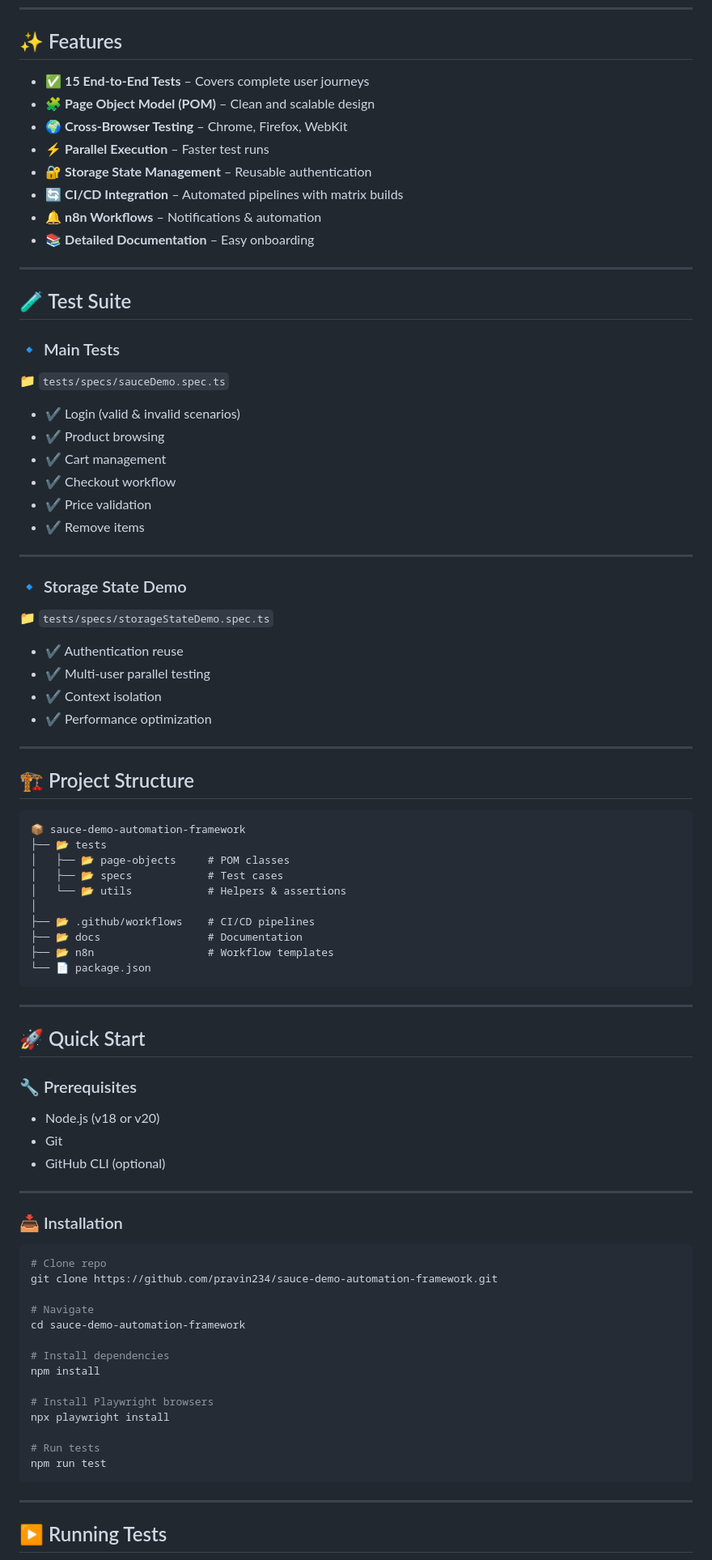
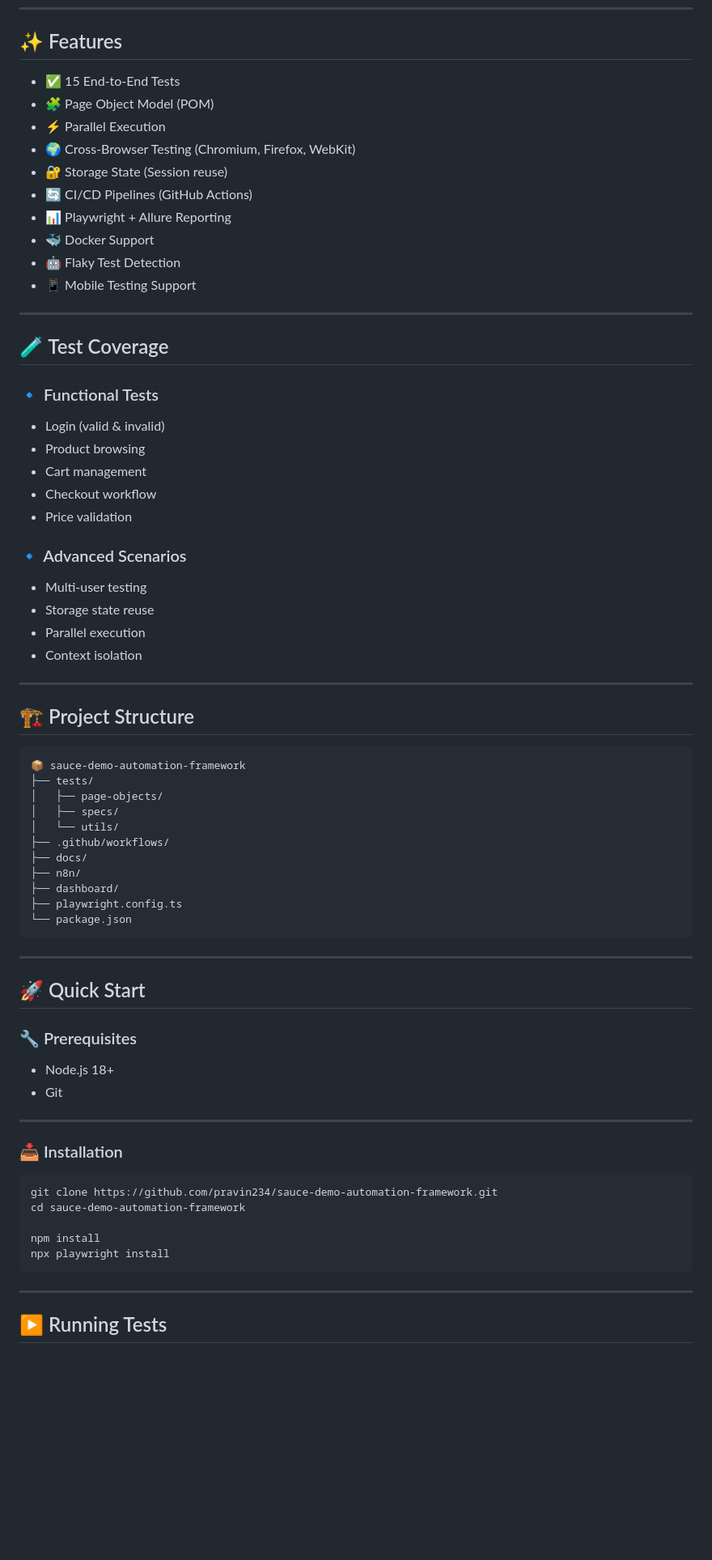
Before and after one commit to pravin234/sauce-demo-automation-framework, a Markdown page: README.md, the part around one of its changes. Shown at 81% size. Drawn GitHub-style; blank space fills up the shorter version.

````diff
--- a/README.md
+++ b/README.md
@@ -34,40 +69,35 @@ A **scalable and maintainable test automation framework** for SauceDemo built us
 
 ## ✨ Features
 
-* ✅ **15 End-to-End Tests** – Covers complete user journeys
-* 🧩 **Page Object Model (POM)** – Clean and scalable design
-* 🌍 **Cross-Browser Testing** – Chrome, Firefox, WebKit
-* ⚡ **Parallel Execution** – Faster test runs
-* 🔐 **Storage State Management** – Reusable authentication
-* 🔄 **CI/CD Integration** – Automated pipelines with matrix builds
-* 🔔 **n8n Workflows** – Notifications & automation
-* 📚 **Detailed Documentation** – Easy onboarding
+* ✅ 15 End-to-End Tests
+* 🧩 Page Object Model (POM)
+* ⚡ Parallel Execution
+* 🌍 Cross-Browser Testing (Chromium, Firefox, WebKit)
+* 🔐 Storage State (Session reuse)
+* 🔄 CI/CD Pipelines (GitHub Actions)
+* 📊 Playwright + Allure Reporting
+* 🐳 Docker Support
+* 🤖 Flaky Test Detection
+* 📱 Mobile Testing Support
 
 ---
 
-## 🧪 Test Suite
+## 🧪 Test Coverage
 
-### 🔹 Main Tests
+### 🔹 Functional Tests
 
-📁 `tests/specs/sauceDemo.spec.ts`
+* Login (valid & invalid)
+* Product browsing
+* Cart management
+* Checkout workflow
+* Price validation
 
-* ✔️ Login (valid & invalid scenarios)
-* ✔️ Product browsing
-* ✔️ Cart management
-* ✔️ Checkout workflow
-* ✔️ Price validation
-* ✔️ Remove items
+### 🔹 Advanced Scenarios
 
----
-
-### 🔹 Storage State Demo
-
-📁 `tests/specs/storageStateDemo.spec.ts`
-
-* ✔️ Authentication reuse
-* ✔️ Multi-user parallel testing
-* ✔️ Context isolation
-* ✔️ Performance optimization
+* Multi-user testing
+* Storage state reuse
+* Parallel execution
+* Context isolation
 
 ---
 
@@ -75,15 +105,16 @@ A **scalable and maintainable test automation framework** for SauceDemo built us
 
 ```
 📦 sauce-demo-automation-framework
-├── 📂 tests
-│   ├── 📂 page-objects     # POM classes
-│   ├── 📂 specs            # Test cases
-│   └── 📂 utils            # Helpers & assertions
-│
-├── 📂 .github/workflows    # CI/CD pipelines
-├── 📂 docs                 # Documentation
-├── 📂 n8n                  # Workflow templates
-└── 📄 package.json
+├── tests/
+│   ├── page-objects/
+│   ├── specs/
+│   └── utils/
+├── .github/workflows/
+├── docs/
+├── n8n/
+├── dashboard/
+├── playwright.config.ts
+└── package.json
 ```
 
 ---
@@ -92,29 +123,19 @@ A **scalable and maintainable test automation framework** for SauceDemo built us
 
 ### 🔧 Prerequisites
 
-* Node.js (v18 or v20)
+* Node.js 18+
 * Git
-* GitHub CLI (optional)
 
 ---
 
 ### 📥 Installation
 
 ```bash
-# Clone repo
 git clone https://github.com/pravin234/sauce-demo-automation-framework.git
-
-# Navigate
 cd sauce-demo-automation-framework
 
-# Install dependencies
 npm install
-
-# Install Playwright browsers
 npx playwright install
-
-# Run tests
-npm run test
 ```
 
 ---
````
Also changed, not shown: other parts of README.md (+143 -71 lines).
